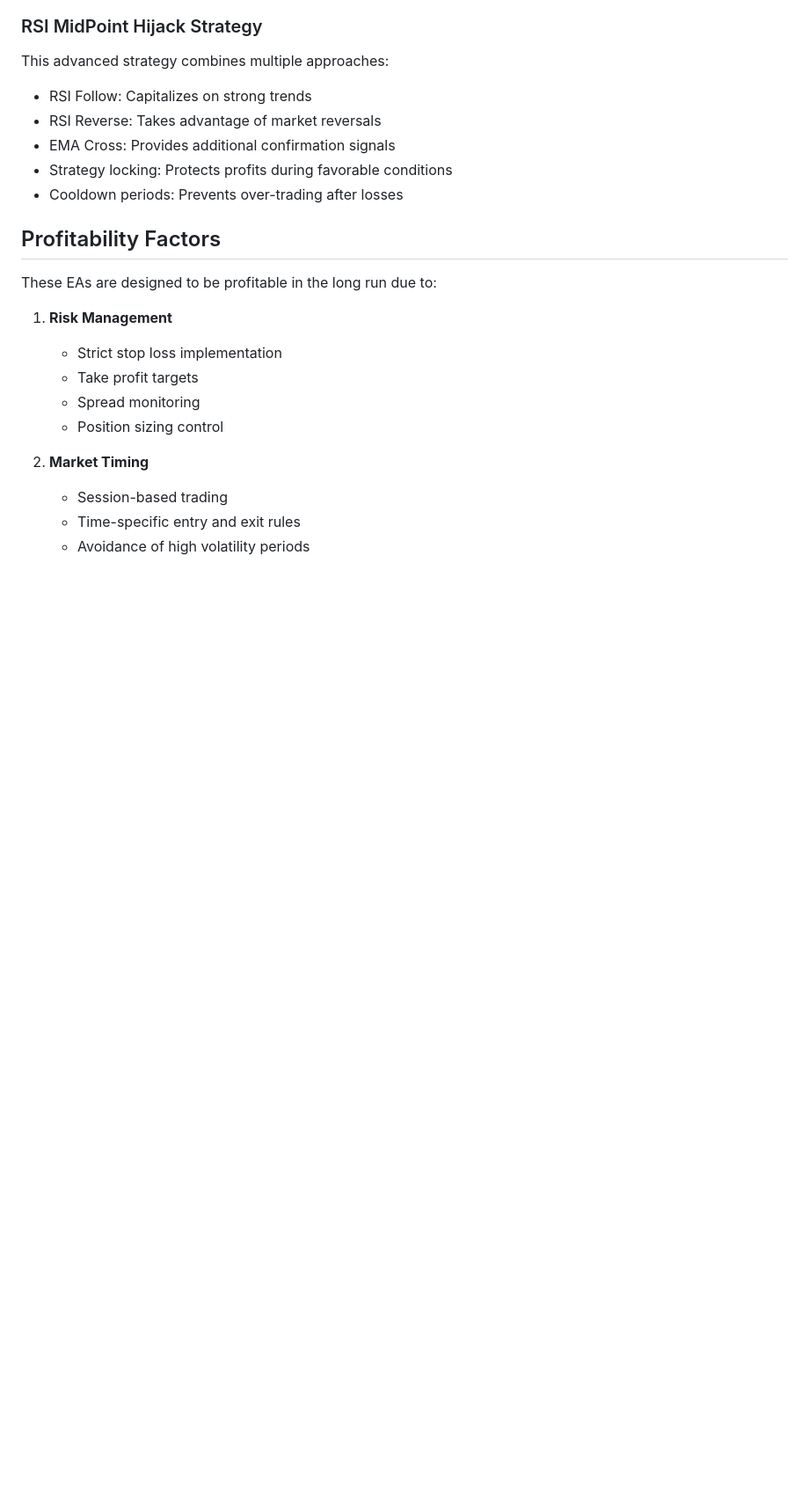
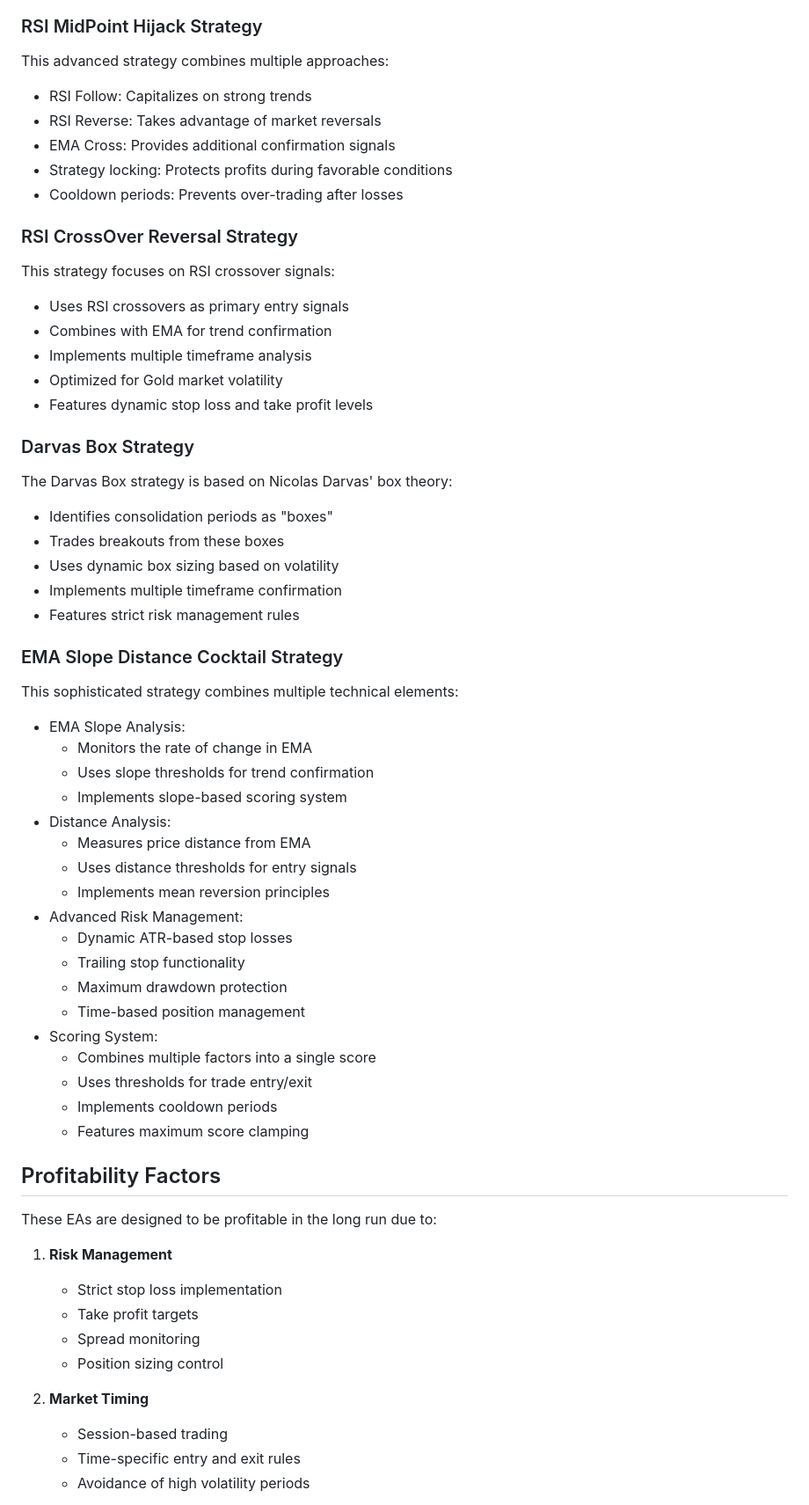
Before and after one commit to zhutoutoutousan/profitable-expert-advisor, a Markdown page: README.md, the part around the change printed below. Shown: that part at 88% size. GitHub-like rendering; blank space fills up the shorter version.

```diff
--- a/README.md
+++ b/README.md
@@ -235,6 +287,43 @@ This advanced strategy combines multiple approaches:
 - EMA Cross: Provides additional confirmation signals
 - Strategy locking: Protects profits during favorable conditions
 - Cooldown periods: Prevents over-trading after losses
+
+### RSI CrossOver Reversal Strategy
+This strategy focuses on RSI crossover signals:
+- Uses RSI crossovers as primary entry signals
+- Combines with EMA for trend confirmation
+- Implements multiple timeframe analysis
+- Optimized for Gold market volatility
+- Features dynamic stop loss and take profit levels
+
+### Darvas Box Strategy
+The Darvas Box strategy is based on Nicolas Darvas' box theory:
+- Identifies consolidation periods as "boxes"
+- Trades breakouts from these boxes
+- Uses dynamic box sizing based on volatility
+- Implements multiple timeframe confirmation
+- Features strict risk management rules
+
+### EMA Slope Distance Cocktail Strategy
+This sophisticated strategy combines multiple technical elements:
+- EMA Slope Analysis:
+  - Monitors the rate of change in EMA
+  - Uses slope thresholds for trend confirmation
+  - Implements slope-based scoring system
+- Distance Analysis:
+  - Measures price distance from EMA
+  - Uses distance thresholds for entry signals
+  - Implements mean reversion principles
+- Advanced Risk Management:
+  - Dynamic ATR-based stop losses
+  - Trailing stop functionality
+  - Maximum drawdown protection
+  - Time-based position management
+- Scoring System:
+  - Combines multiple factors into a single score
+  - Uses thresholds for trade entry/exit
+  - Implements cooldown periods
+  - Features maximum score clamping
 
 ## Profitability Factors
 
```
Also changed, not shown: other parts of README.md (+52 -0 lines), EMASlopeDistanceCocktailXAUUSD/test-balance.jpg (added), 1 other file.
